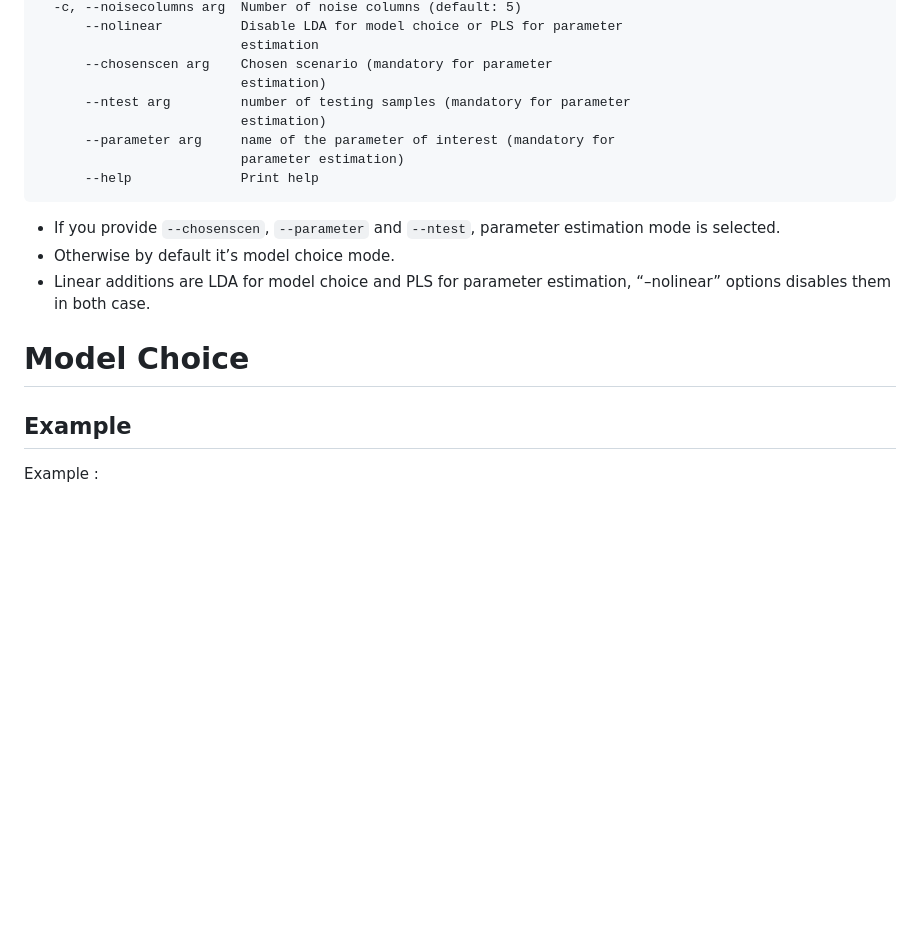
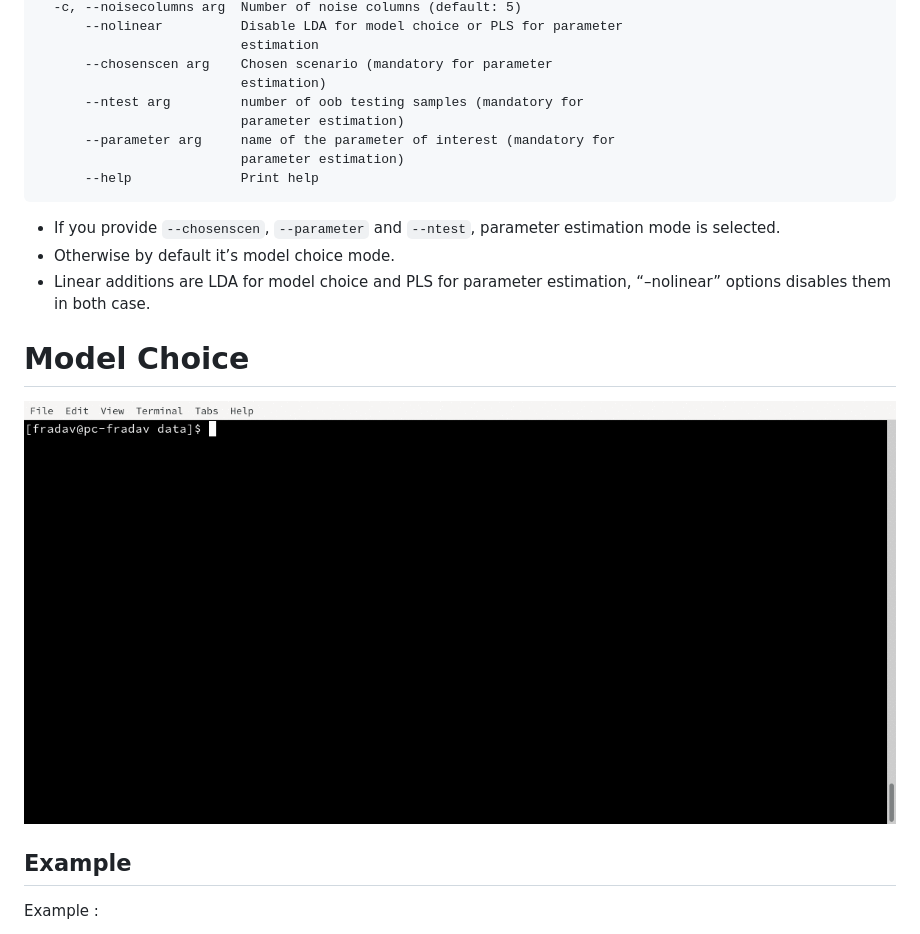
Before and after one commit to diyabc/abcranger, a Markdown page: README.md, the part around the change printed below. Drawn GitHub-style; pictures changed too: model_choice.gif (added); blank space fills up the shorter version.

```diff
--- a/README.md
+++ b/README.md
@@ -68,8 +68,8 @@ Usage:
                           estimation
       --chosenscen arg    Chosen scenario (mandatory for parameter
                           estimation)
-      --ntest arg         number of testing samples (mandatory for parameter
-                          estimation)
+      --ntest arg         number of oob testing samples (mandatory for
+                          parameter estimation)
       --parameter arg     name of the parameter of interest (mandatory for
                           parameter estimation)
       --help              Print help
@@ -82,6 +82,8 @@ Usage:
     estimation, “–nolinear” options disables them in both case.
 
 # Model Choice
+
+![](./model_choice.gif)
 
 ## Example
 
```
Also changed, not shown: other parts of README.md (+9 -3 lines), README-ORIG.md (+9 -4 lines), estim_param.gif (added), 2 other files.
